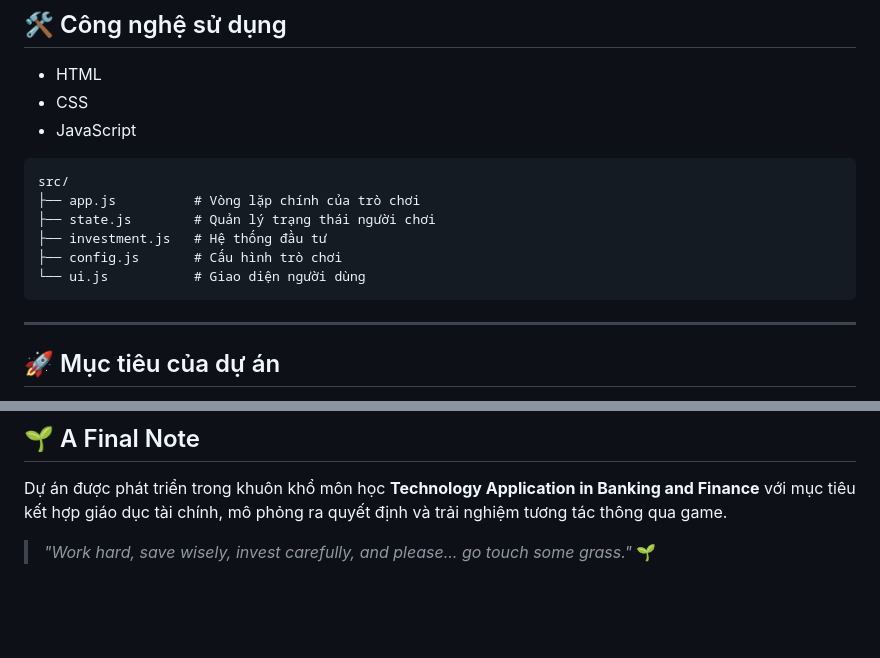
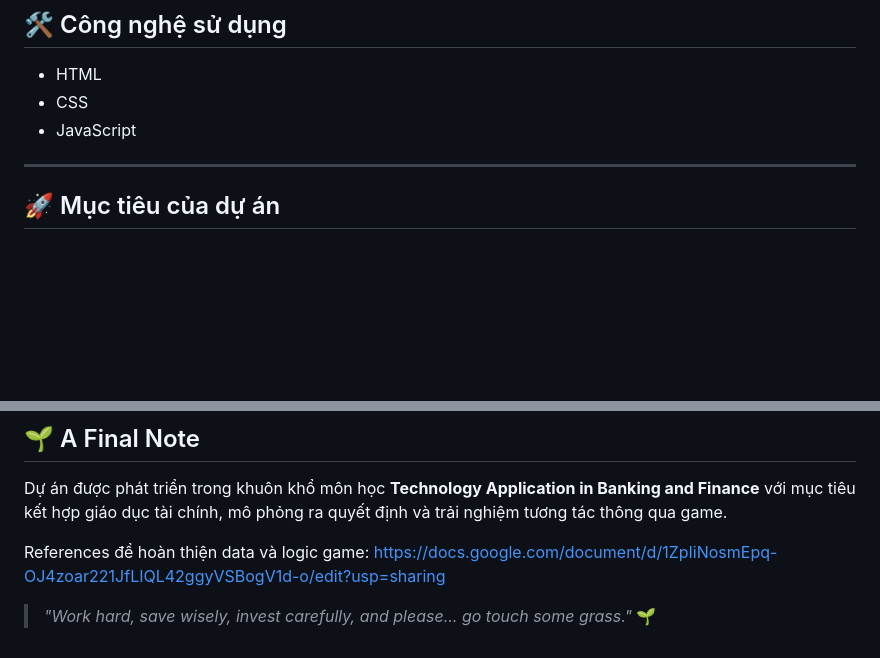
Before and after one commit to EpicDolphindape/Strive-Thrive-Game-src, a Markdown page: README.md, 2 parts joined by grey strips. Rendered like a GitHub page; blank space fills up the shorter version.

Commit message:
READMIMIMI final
Removed directory structure for source files and added a reference link.

````diff
--- a/README.md
+++ b/README.md
@@ -192,15 +192,6 @@ Nói cách khác:
 - CSS
 - JavaScript
 
-```text
-src/
-├── app.js          # Vòng lặp chính của trò chơi
-├── state.js        # Quản lý trạng thái người chơi
-├── investment.js   # Hệ thống đầu tư
-├── config.js       # Cấu hình trò chơi
-└── ui.js           # Giao diện người dùng
-```
-
 ---
 
 ## 🚀 Mục tiêu của dự án
@@ -223,4 +214,6 @@ Chúng tôi tạo ra nó để giúp người trẻ hiểu rằng:
 
 Dự án được phát triển trong khuôn khổ môn học **Technology Application in Banking and Finance** với mục tiêu kết hợp giáo dục tài chính, mô phỏng ra quyết định và trải nghiệm tương tác thông qua game.
 
+References để hoàn thiện data và logic game: https://docs.google.com/document/d/1ZpIiNosmEpq-OJ4zoar221JfLIQL42ggyVSBogV1d-o/edit?usp=sharing
+
 > *"Work hard, save wisely, invest carefully, and please... go touch some grass."* 🌱
````
